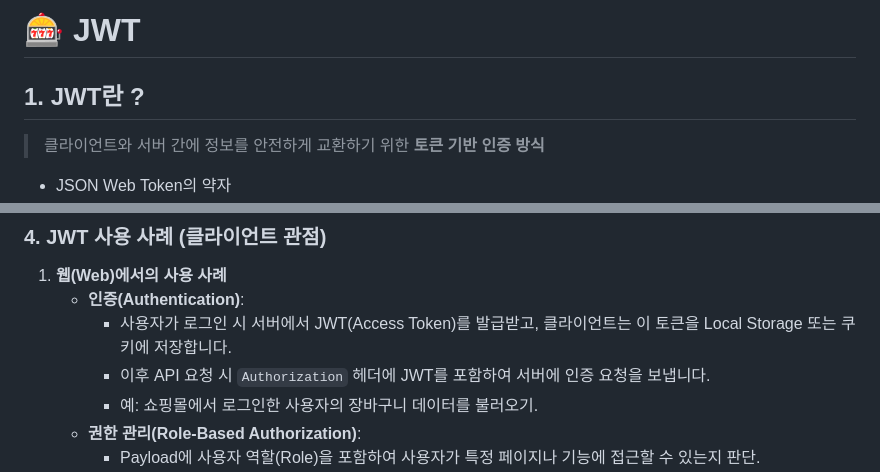
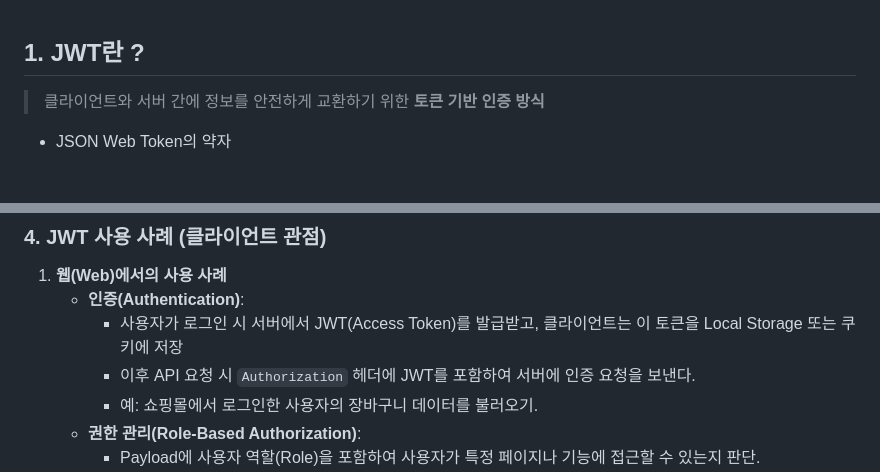
Before and after one commit to choi-day/GDGoC_App, a Markdown page: session_07/jwt토큰.md, 2 parts joined by grey strips. GitHub-like rendering; blank space fills up the shorter version.

```diff
--- a/session_07/jwt토큰.md
+++ b/session_07/jwt토큰.md
@@ -1,4 +1,3 @@
-# 🎰 JWT
 ## 1. JWT란 ?
 
 > 클라이언트와 서버 간에 정보를 안전하게 교환하기 위한 **토큰 기반 인증 방식**
@@ -52,8 +51,8 @@ eyJhbGciOiJIUzI1NiIsInR5cCI6IkpXVCJ9.eyJzdWIiOiIxMjM0NTY3ODkwIiwibmFtZSI6IkNvZGU
 
 1. **웹(Web)에서의 사용 사례**
     - **인증(Authentication)**:
-        - 사용자가 로그인 시 서버에서 JWT(Access Token)를 발급받고, 클라이언트는 이 토큰을 Local Storage 또는 쿠키에 저장합니다.
-        - 이후 API 요청 시 `Authorization` 헤더에 JWT를 포함하여 서버에 인증 요청을 보냅니다.
+        - 사용자가 로그인 시 서버에서 JWT(Access Token)를 발급받고, 클라이언트는 이 토큰을 Local Storage 또는 쿠키에 저장
+        - 이후 API 요청 시 `Authorization` 헤더에 JWT를 포함하여 서버에 인증 요청을 보낸다.
         - 예: 쇼핑몰에서 로그인한 사용자의 장바구니 데이터를 불러오기.
     - **권한 관리(Role-Based Authorization)**:
         - Payload에 사용자 역할(Role)을 포함하여 사용자가 특정 페이지나 기능에 접근할 수 있는지 판단.
```
Also changed, not shown: other parts of session_07/jwt토큰.md (+1 -0 lines), session_07/세션과토큰관리.md (+38 -44 lines).
